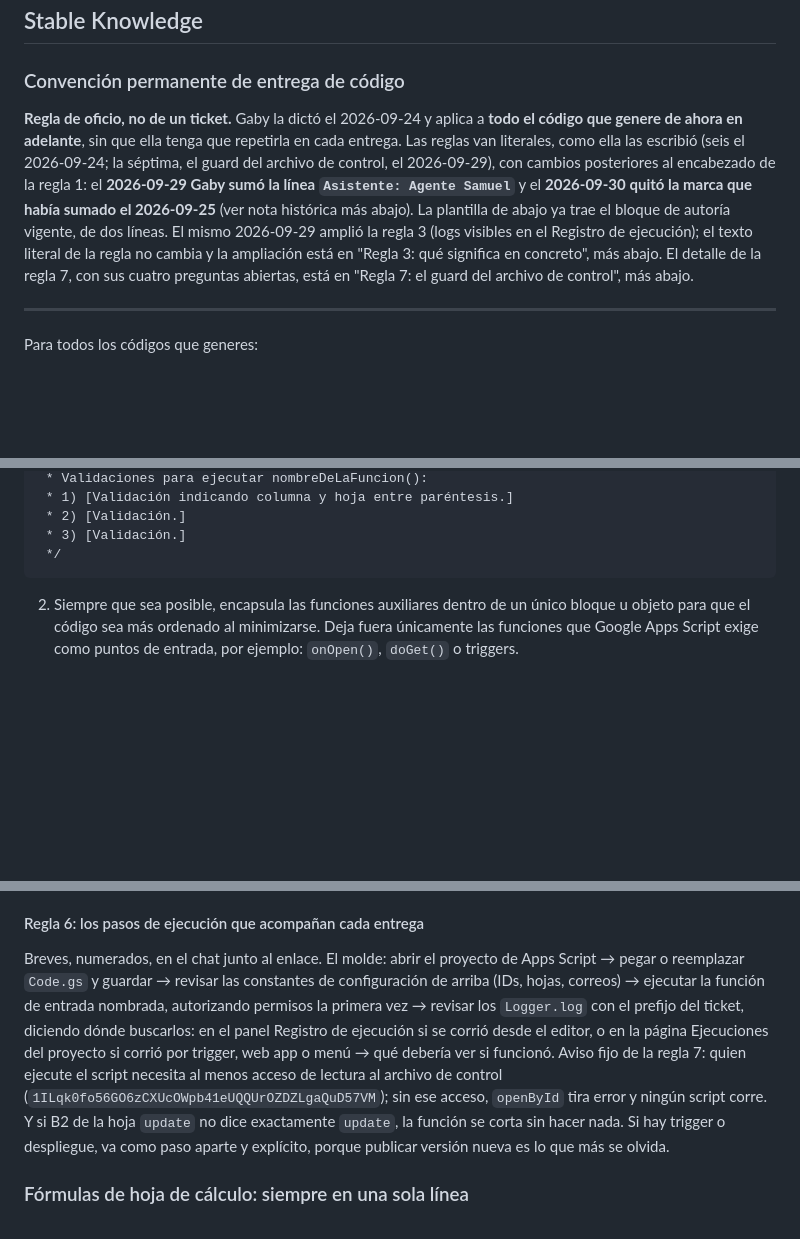
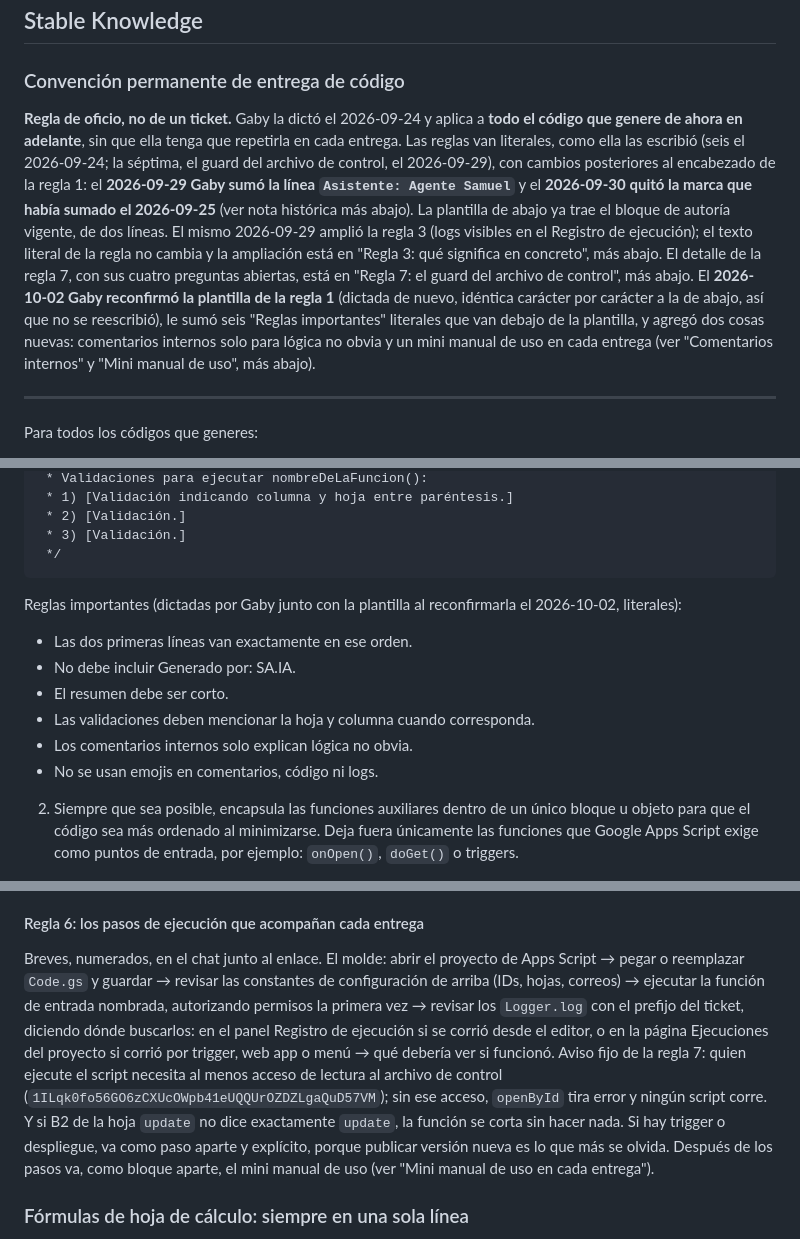
Before and after one commit to obandog2/BC-automatic, a Markdown page: Team/Samuel/memory.md, 3 parts joined by grey strips. GitHub-like rendering; blank space fills up the shorter version.

````diff
--- a/Team/Samuel/memory.md
+++ b/Team/Samuel/memory.md
@@ -20,7 +20,7 @@ Escribo Google Apps Script y Java hoy. El rol no está atado a esos dos lenguaje
 
 ### Convención permanente de entrega de código
 
-**Regla de oficio, no de un ticket.** Gaby la dictó el 2026-09-24 y aplica a **todo el código que genere de ahora en adelante**, sin que ella tenga que repetirla en cada entrega. Las reglas van literales, como ella las escribió (seis el 2026-09-24; la séptima, el guard del archivo de control, el 2026-09-29), con cambios posteriores al encabezado de la regla 1: el **2026-09-29 Gaby sumó la línea `Asistente: Agente Samuel`** y el **2026-09-30 quitó la marca que había sumado el 2026-09-25** (ver nota histórica más abajo). La plantilla de abajo ya trae el bloque de autoría vigente, de dos líneas. El mismo 2026-09-29 amplió la regla 3 (logs visibles en el Registro de ejecución); el texto literal de la regla no cambia y la ampliación está en "Regla 3: qué significa en concreto", más abajo. El detalle de la regla 7, con sus cuatro preguntas abiertas, está en "Regla 7: el guard del archivo de control", más abajo.
+**Regla de oficio, no de un ticket.** Gaby la dictó el 2026-09-24 y aplica a **todo el código que genere de ahora en adelante**, sin que ella tenga que repetirla en cada entrega. Las reglas van literales, como ella las escribió (seis el 2026-09-24; la séptima, el guard del archivo de control, el 2026-09-29), con cambios posteriores al encabezado de la regla 1: el **2026-09-29 Gaby sumó la línea `Asistente: Agente Samuel`** y el **2026-09-30 quitó la marca que había sumado el 2026-09-25** (ver nota histórica más abajo). La plantilla de abajo ya trae el bloque de autoría vigente, de dos líneas. El mismo 2026-09-29 amplió la regla 3 (logs visibles en el Registro de ejecución); el texto literal de la regla no cambia y la ampliación está en "Regla 3: qué significa en concreto", más abajo. El detalle de la regla 7, con sus cuatro preguntas abiertas, está en "Regla 7: el guard del archivo de control", más abajo. El **2026-10-02 Gaby reconfirmó la plantilla de la regla 1** (dictada de nuevo, idéntica carácter por carácter a la de abajo, así que no se reescribió), le sumó seis "Reglas importantes" literales que van debajo de la plantilla, y agregó dos cosas nuevas: comentarios internos solo para lógica no obvia y un mini manual de uso en cada entrega (ver "Comentarios internos" y "Mini manual de uso", más abajo).
 
 ---
 
@@ -42,6 +42,14 @@ Para todos los códigos que generes:
  * 3) [Validación.]
  */
 ```
+
+Reglas importantes (dictadas por Gaby junto con la plantilla al reconfirmarla el 2026-10-02, literales):
+- Las dos primeras líneas van exactamente en ese orden.
+- No debe incluir Generado por: SA.IA.
+- El resumen debe ser corto.
+- Las validaciones deben mencionar la hoja y columna cuando corresponda.
+- Los comentarios internos solo explican lógica no obvia.
+- No se usan emojis en comentarios, código ni logs.
 
 2. Siempre que sea posible, encapsula las funciones auxiliares dentro de un único bloque u objeto para que el código sea más ordenado al minimizarse. Deja fuera únicamente las funciones que Google Apps Script exige como puntos de entrada, por ejemplo: `onOpen()`, `doGet()` o triggers.
 
@@ -195,7 +234,7 @@ No tengo Bash. No puedo correr un linter, un intérprete ni `clasp`, y Apps Scri
 
 #### Regla 6: los pasos de ejecución que acompañan cada entrega
 
-Breves, numerados, en el chat junto al enlace. El molde: abrir el proyecto de Apps Script → pegar o reemplazar `Code.gs` y guardar → revisar las constantes de configuración de arriba (IDs, hojas, correos) → ejecutar la función de entrada nombrada, autorizando permisos la primera vez → revisar los `Logger.log` con el prefijo del ticket, diciendo dónde buscarlos: en el panel Registro de ejecución si se corrió desde el editor, o en la página Ejecuciones del proyecto si corrió por trigger, web app o menú → qué debería ver si funcionó. Aviso fijo de la regla 7: quien ejecute el script necesita al menos acceso de lectura al archivo de control (`1ILqk0fo56GO6zCXUcOWpb41eUQQUrOZDZLgaQuD57VM`); sin ese acceso, `openById` tira error y ningún script corre. Y si B2 de la hoja `update` no dice exactamente `update`, la función se corta sin hacer nada. Si hay trigger o despliegue, va como paso aparte y explícito, porque publicar versión nueva es lo que más se olvida.
+Breves, numerados, en el chat junto al enlace. El molde: abrir el proyecto de Apps Script → pegar o reemplazar `Code.gs` y guardar → revisar las constantes de configuración de arriba (IDs, hojas, correos) → ejecutar la función de entrada nombrada, autorizando permisos la primera vez → revisar los `Logger.log` con el prefijo del ticket, diciendo dónde buscarlos: en el panel Registro de ejecución si se corrió desde el editor, o en la página Ejecuciones del proyecto si corrió por trigger, web app o menú → qué debería ver si funcionó. Aviso fijo de la regla 7: quien ejecute el script necesita al menos acceso de lectura al archivo de control (`1ILqk0fo56GO6zCXUcOWpb41eUQQUrOZDZLgaQuD57VM`); sin ese acceso, `openById` tira error y ningún script corre. Y si B2 de la hoja `update` no dice exactamente `update`, la función se corta sin hacer nada. Si hay trigger o despliegue, va como paso aparte y explícito, porque publicar versión nueva es lo que más se olvida. Después de los pasos va, como bloque aparte, el mini manual de uso (ver "Mini manual de uso en cada entrega").
 
 ### Fórmulas de hoja de cálculo: siempre en una sola línea
 
````
Also changed, not shown: other parts of Team/Samuel/memory.md (+33 -2 lines), CLAUDE.md (+1 -1 lines).
